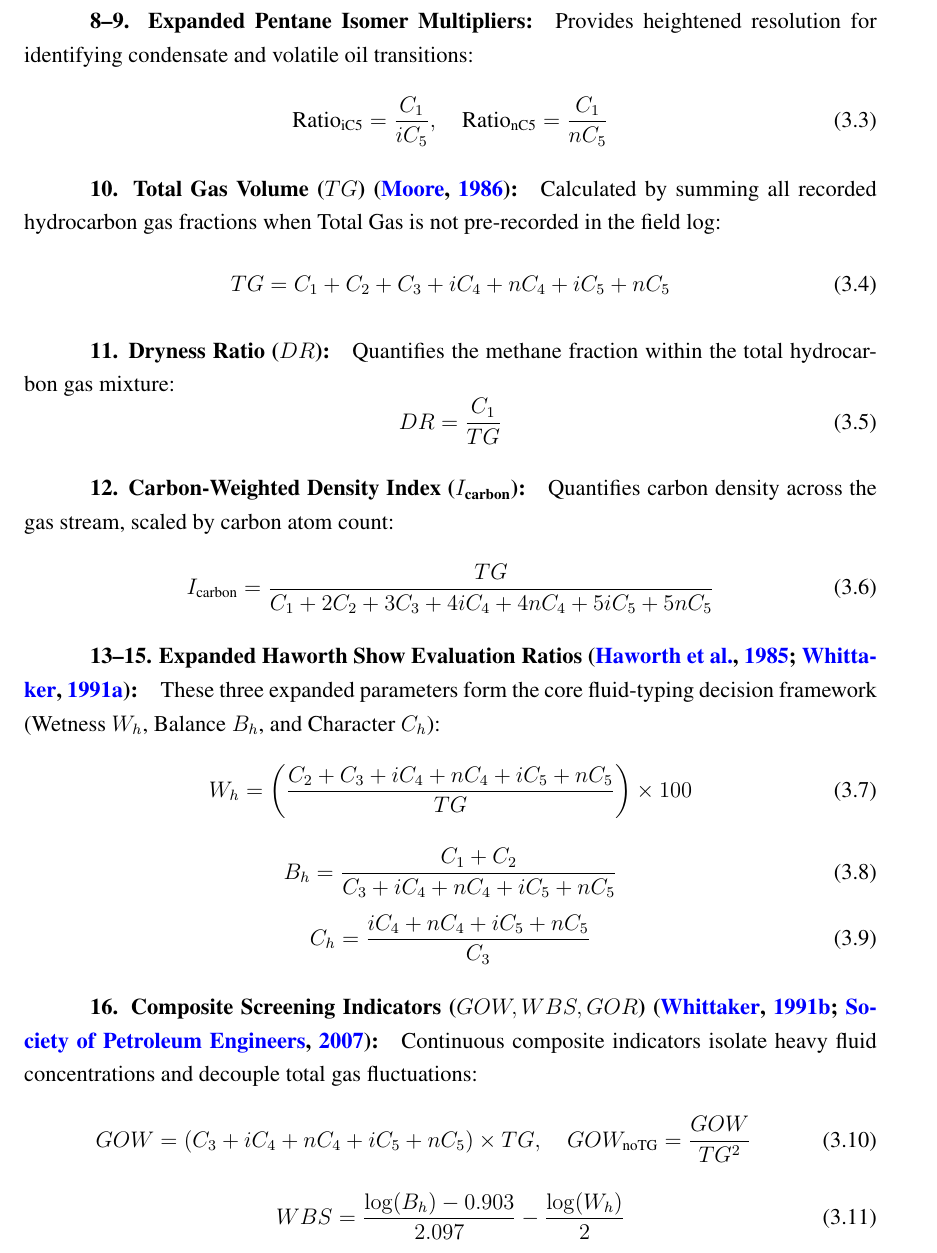
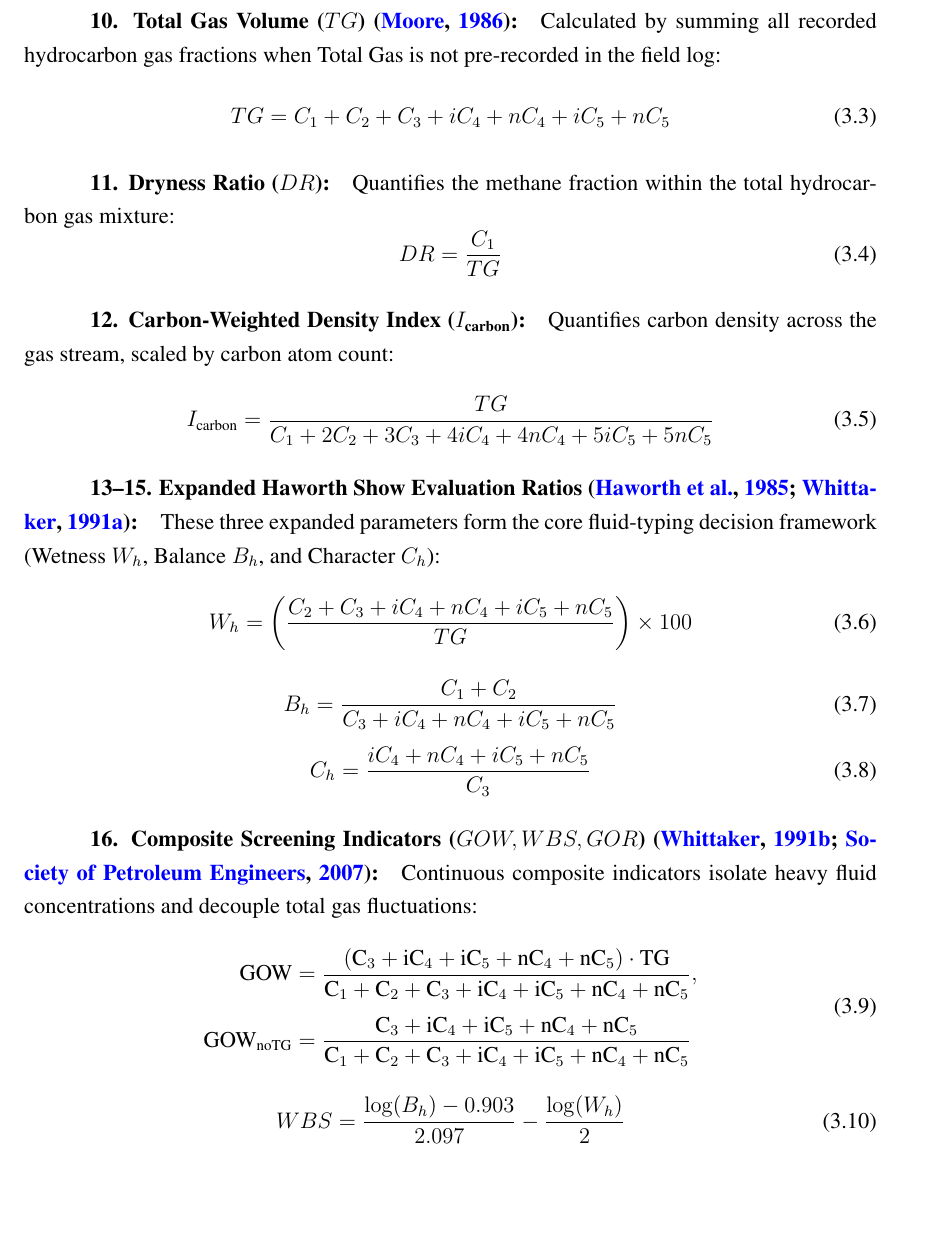
Before and after one commit to Azukakomai/Mudlogging, a LaTeX thesis (Latex/Skripsi.tex, which reads Latex/chap03.tex): part of page 21 of 33, cut at the place of the change, the shorter picture padded with empty space. Compiled offline with pdfLaTeX.

Commit message:
Every revisions implemented, Reread

```diff
--- a/Latex/chap03.tex
+++ b/Latex/chap03.tex
@@ -88,12 +88,6 @@ Evaluates light-to-medium hydrocarbon fractions to delineate gas from oil regime
 Tracks methane against separated butane isomers to capture sensitivity to heavier, liquid-associated hydrocarbon fractions:
 \begin{equation}
     \text{Ratio}_{\text{iC4}} = \frac{C_1}{iC_4}, \quad \text{Ratio}_{\text{nC4}} = \frac{C_1}{nC_4}
-\end{equation}
-
-\paragraph{8--9. Expanded Pentane Isomer Multipliers:}
-Provides heightened resolution for identifying condensate and volatile oil transitions:
-\begin{equation}
-    \text{Ratio}_{\text{iC5}} = \frac{C_1}{iC_5}, \quad \text{Ratio}_{\text{nC5}} = \frac{C_1}{nC_5}
 \end{equation}
 
 \paragraph{10. Total Gas Volume ($TG$) \citep{ref14}:}
@@ -129,7 +123,10 @@ These three expanded parameters form the core fluid-typing decision framework (W
 \paragraph{16. Composite Screening Indicators ($GOW, WBS, GOR$) \citep{whittaker1991, spe2020}:}
 Continuous composite indicators isolate heavy fluid concentrations and decouple total gas fluctuations:
 \begin{equation}
-    GOW = (C_3 + iC_4 + nC_4 + iC_5 + nC_5) \times TG, \quad GOW_{\text{noTG}} = \frac{GOW}{TG^2}
+\begin{aligned}
+    \text{GOW} &= \frac{(\text{C}_3 + \text{iC}_4 + \text{iC}_5 + \text{nC}_4 + \text{nC}_5) \cdot \text{TG}}{\text{C}_1 + \text{C}_2 + \text{C}_3 + \text{iC}_4 + \text{iC}_5 + \text{nC}_4 + \text{nC}_5}, \\[1ex]
+    \text{GOW}_{\text{noTG}} &= \frac{\text{C}_3 + \text{iC}_4 + \text{iC}_5 + \text{nC}_4 + \text{nC}_5}{\text{C}_1 + \text{C}_2 + \text{C}_3 + \text{iC}_4 + \text{iC}_5 + \text{nC}_4 + \text{nC}_5}
+\end{aligned}
 \end{equation}
 \begin{equation}
     WBS = \frac{\log(B_h) - 0.903}{2.097} - \frac{\log(W_h)}{2}
```
Also changed, not shown: Latex/chap04.tex (+1 -1 lines), Latex/chap03.tex (2 more changed lines).
